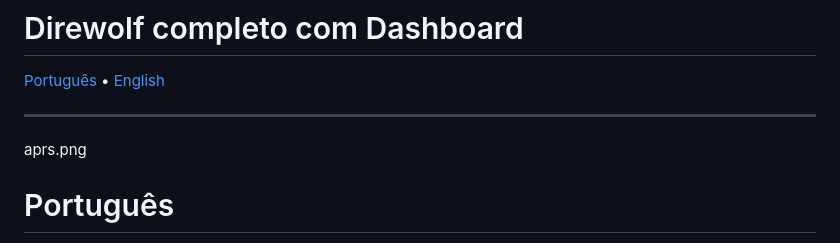
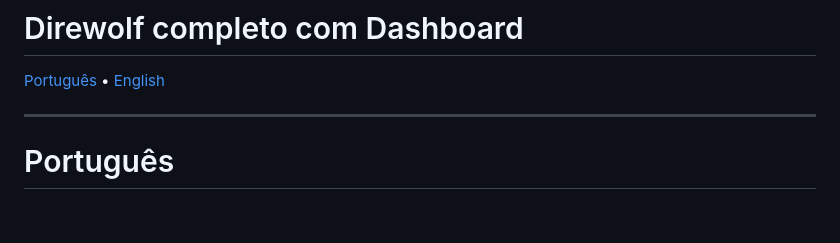
Before and after one commit to cleziotc/direwolf-completo-com-dashboard, a Markdown page: README.md, the part around the change. Rendered like a GitHub page; blank space fills up the shorter version.

```diff
--- a/README.md
+++ b/README.md
@@ -3,7 +3,7 @@
 [Português](#português) • [English](#english)
 
 ---
-aprs.png
+
 
 # Português
 
```
